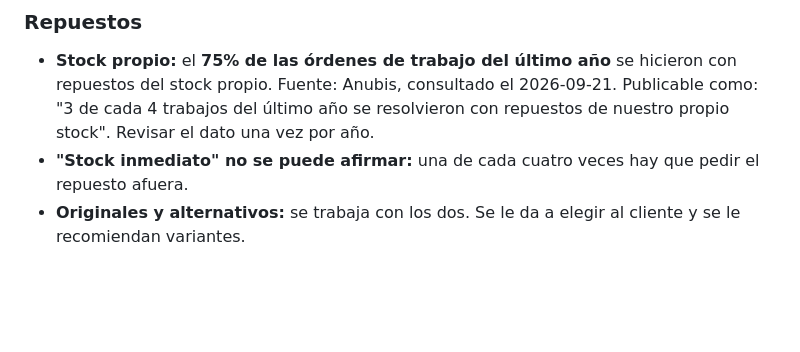
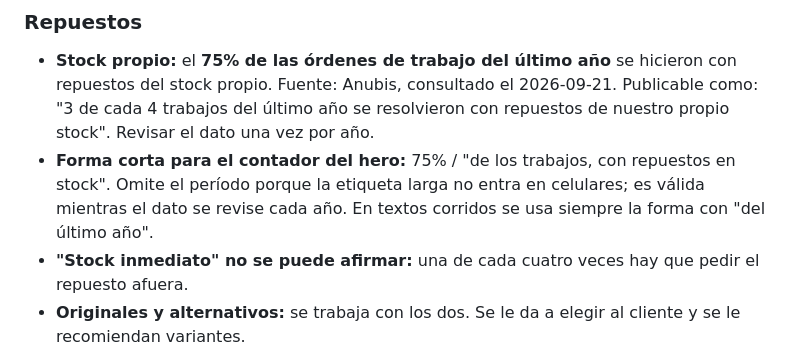
Before and after one commit to LeandroBarrera19/centro-mecanico-dgp-web, a Markdown page: docs/datos-verificados.md, the part around the change. Rendered like a GitHub page; blank space fills up the shorter version.

Commit message:
Forma corta del contador y ajustes de la spec de M3

```diff
--- a/docs/datos-verificados.md
+++ b/docs/datos-verificados.md
@@ -298,6 +298,10 @@ Referencia de tono B2B: manual de marca `directrices-de-marca-dgp.html`
   2026-09-21. Publicable como: "3 de cada 4 trabajos del último año se
   resolvieron con repuestos de nuestro propio stock". Revisar el dato una vez
   por año.
+- **Forma corta para el contador del hero:** 75% / "de los trabajos, con
+  repuestos en stock". Omite el período porque la etiqueta larga no entra en
+  celulares; es válida mientras el dato se revise cada año. En textos corridos
+  se usa siempre la forma con "del último año".
 - **"Stock inmediato" no se puede afirmar:** una de cada cuatro veces hay que
   pedir el repuesto afuera.
 - **Originales y alternativos:** se trabaja con los dos. Se le da a elegir al
```
Also changed, not shown: docs/spec-m3-home.md (+6 -2 lines).
